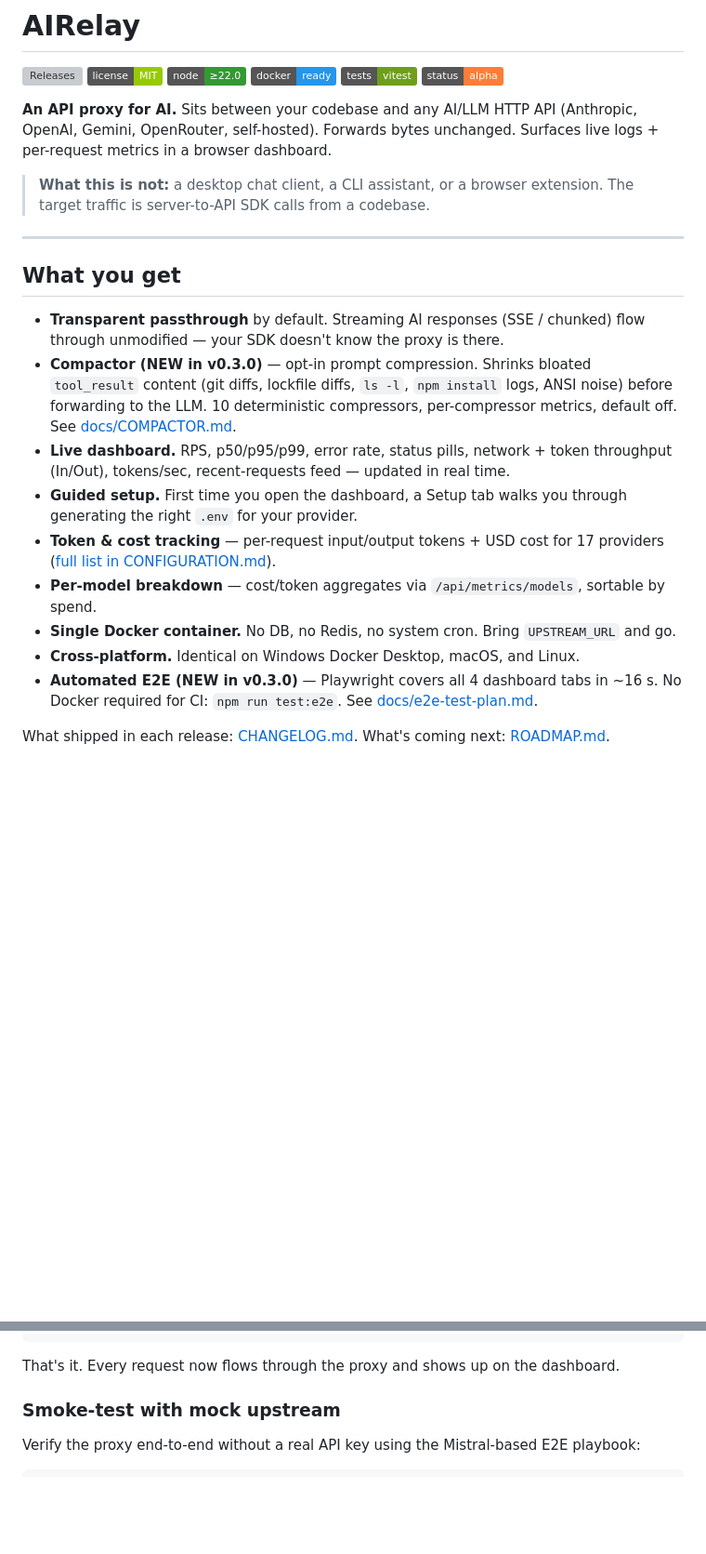
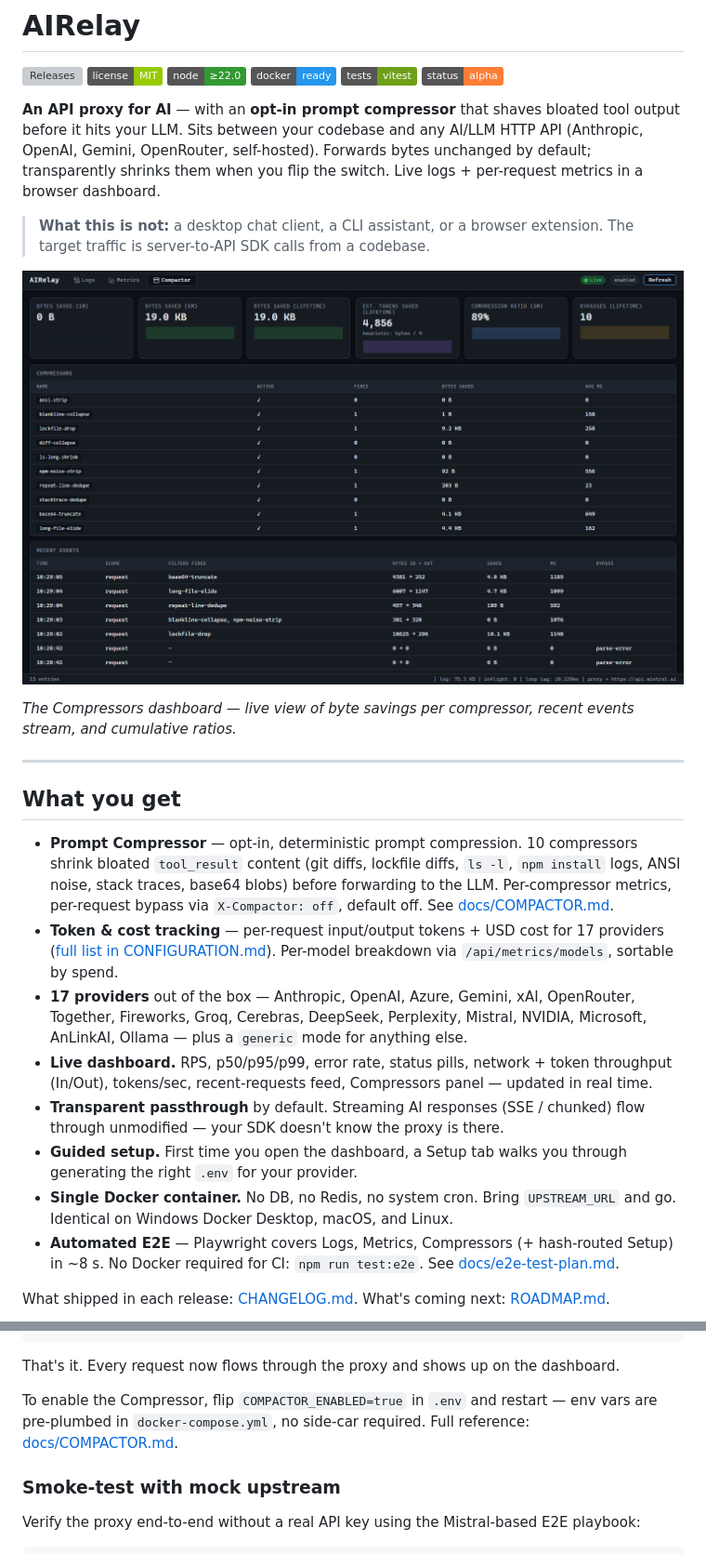
Before and after one commit to ksandell/AIRelay, a Markdown page: README.md, 2 parts joined by grey strips. Shown at 93% size. Drawn GitHub-style; pictures changed too: docs/screenshots/compressors.png (added); badges without logos; blank space fills up the shorter version; grey boxes are pictures that could not be loaded.

Commit message:
docs(readme): lift v0.3.0 features, add Compressors screenshot, refresh structure

````diff
--- a/README.md
+++ b/README.md
@@ -7,23 +7,26 @@
 [![Tests: Vitest](https://img.shields.io/badge/tests-vitest-6E9F18.svg?logo=vitest&logoColor=white)](https://vitest.dev)
 [![Status](https://img.shields.io/badge/status-alpha-orange.svg)]()
 
-**An API proxy for AI.** Sits between your codebase and any AI/LLM HTTP API (Anthropic, OpenAI, Gemini, OpenRouter, self-hosted). Forwards bytes unchanged. Surfaces live logs + per-request metrics in a browser dashboard.
+**An API proxy for AI** — with an **opt-in prompt compressor** that shaves bloated tool output before it hits your LLM. Sits between your codebase and any AI/LLM HTTP API (Anthropic, OpenAI, Gemini, OpenRouter, self-hosted). Forwards bytes unchanged by default; transparently shrinks them when you flip the switch. Live logs + per-request metrics in a browser dashboard.
 
 > **What this is not:** a desktop chat client, a CLI assistant, or a browser extension. The target traffic is server-to-API SDK calls from a codebase.
+
+![AIRelay Compressors dashboard](docs/screenshots/compressors.png)
+
+*The Compressors dashboard — live view of byte savings per compressor, recent events stream, and cumulative ratios.*
 
 ---
 
 ## What you get
 
+- **Prompt Compressor** — opt-in, deterministic prompt compression. 10 compressors shrink bloated `tool_result` content (git diffs, lockfile diffs, `ls -l`, `npm install` logs, ANSI noise, stack traces, base64 blobs) before forwarding to the LLM. Per-compressor metrics, per-request bypass via `X-Compactor: off`, default off. See [docs/COMPACTOR.md](docs/COMPACTOR.md).
+- **Token & cost tracking** — per-request input/output tokens + USD cost for 17 providers ([full list in CONFIGURATION.md](CONFIGURATION.md#token--cost-tracking)). Per-model breakdown via `/api/metrics/models`, sortable by spend.
+- **17 providers** out of the box — Anthropic, OpenAI, Azure, Gemini, xAI, OpenRouter, Together, Fireworks, Groq, Cerebras, DeepSeek, Perplexity, Mistral, NVIDIA, Microsoft, AnLinkAI, Ollama — plus a `generic` mode for anything else.
+- **Live dashboard.** RPS, p50/p95/p99, error rate, status pills, network + token throughput (In/Out), tokens/sec, recent-requests feed, Compressors panel — updated in real time.
 - **Transparent passthrough** by default. Streaming AI responses (SSE / chunked) flow through unmodified — your SDK doesn't know the proxy is there.
-- **Compactor (NEW in v0.3.0)** — opt-in prompt compression. Shrinks bloated `tool_result` content (git diffs, lockfile diffs, `ls -l`, `npm install` logs, ANSI noise) before forwarding to the LLM. 10 deterministic compressors, per-compressor metrics, default off. See [docs/COMPACTOR.md](docs/COMPACTOR.md).
-- **Live dashboard.** RPS, p50/p95/p99, error rate, status pills, network + token throughput (In/Out), tokens/sec, recent-requests feed — updated in real time.
 - **Guided setup.** First time you open the dashboard, a Setup tab walks you through generating the right `.env` for your provider.
-- **Token & cost tracking** — per-request input/output tokens + USD cost for 17 providers ([full list in CONFIGURATION.md](CONFIGURATION.md#token--cost-tracking)).
-- **Per-model breakdown** — cost/token aggregates via `/api/metrics/models`, sortable by spend.
-- **Single Docker container.** No DB, no Redis, no system cron. Bring `UPSTREAM_URL` and go.
-- **Cross-platform.** Identical on Windows Docker Desktop, macOS, and Linux.
-- **Automated E2E (NEW in v0.3.0)** — Playwright covers all 4 dashboard tabs in ~16 s. No Docker required for CI: `npm run test:e2e`. See [docs/e2e-test-plan.md](docs/e2e-test-plan.md).
+- **Single Docker container.** No DB, no Redis, no system cron. Bring `UPSTREAM_URL` and go. Identical on Windows Docker Desktop, macOS, and Linux.
+- **Automated E2E** — Playwright covers Logs, Metrics, Compressors (+ hash-routed Setup) in ~8 s. No Docker required for CI: `npm run test:e2e`. See [docs/e2e-test-plan.md](docs/e2e-test-plan.md).
 
 What shipped in each release: [CHANGELOG.md](CHANGELOG.md). What's coming next: [ROADMAP.md](ROADMAP.md).
 
@@ -53,6 +56,8 @@ const client = new Anthropic({
 ```
 
 That's it. Every request now flows through the proxy and shows up on the dashboard.
+
+To enable the Compressor, flip `COMPACTOR_ENABLED=true` in `.env` and restart — env vars are pre-plumbed in `docker-compose.yml`, no side-car required. Full reference: [docs/COMPACTOR.md](docs/COMPACTOR.md).
 
 ### Smoke-test with mock upstream
 
````
